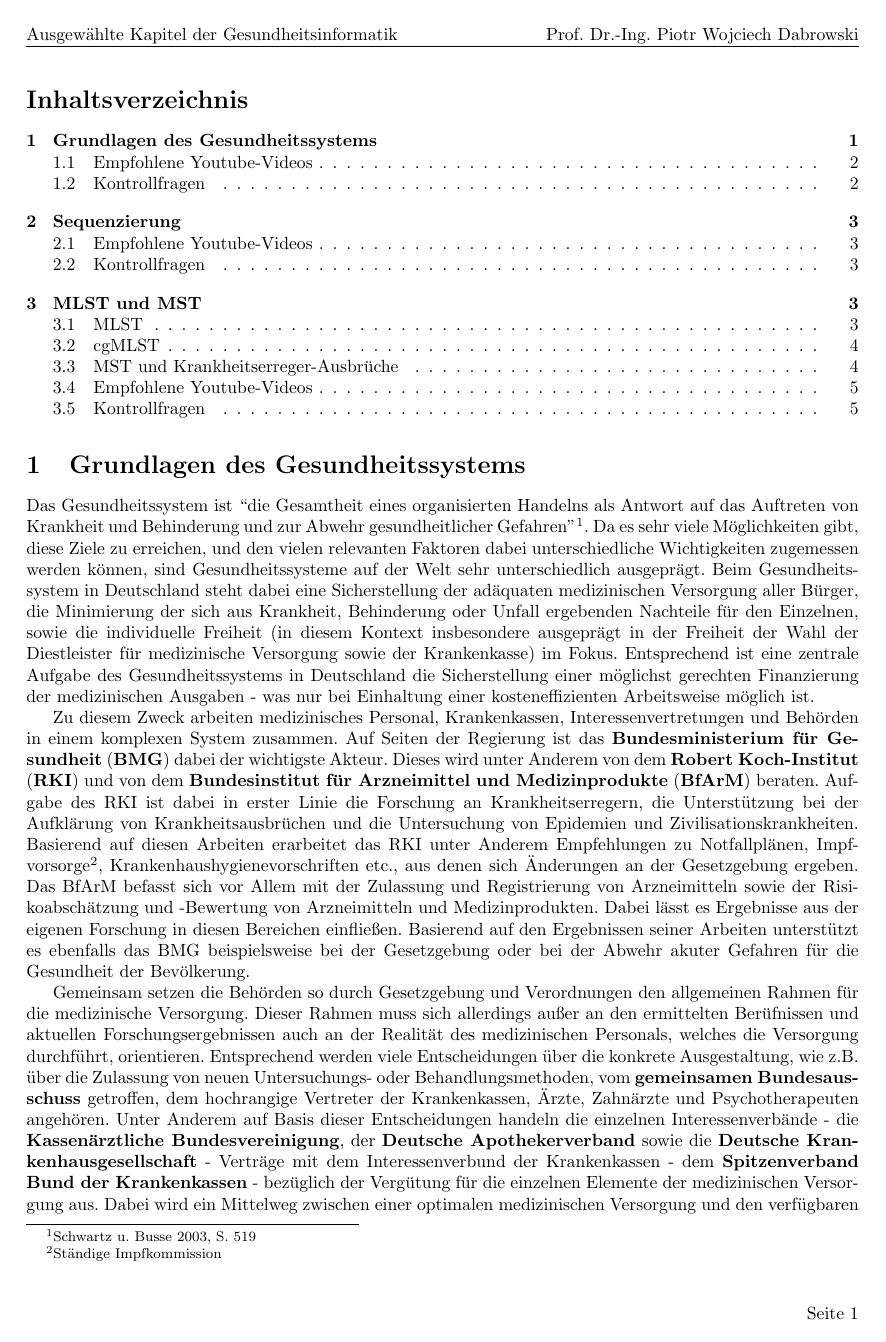
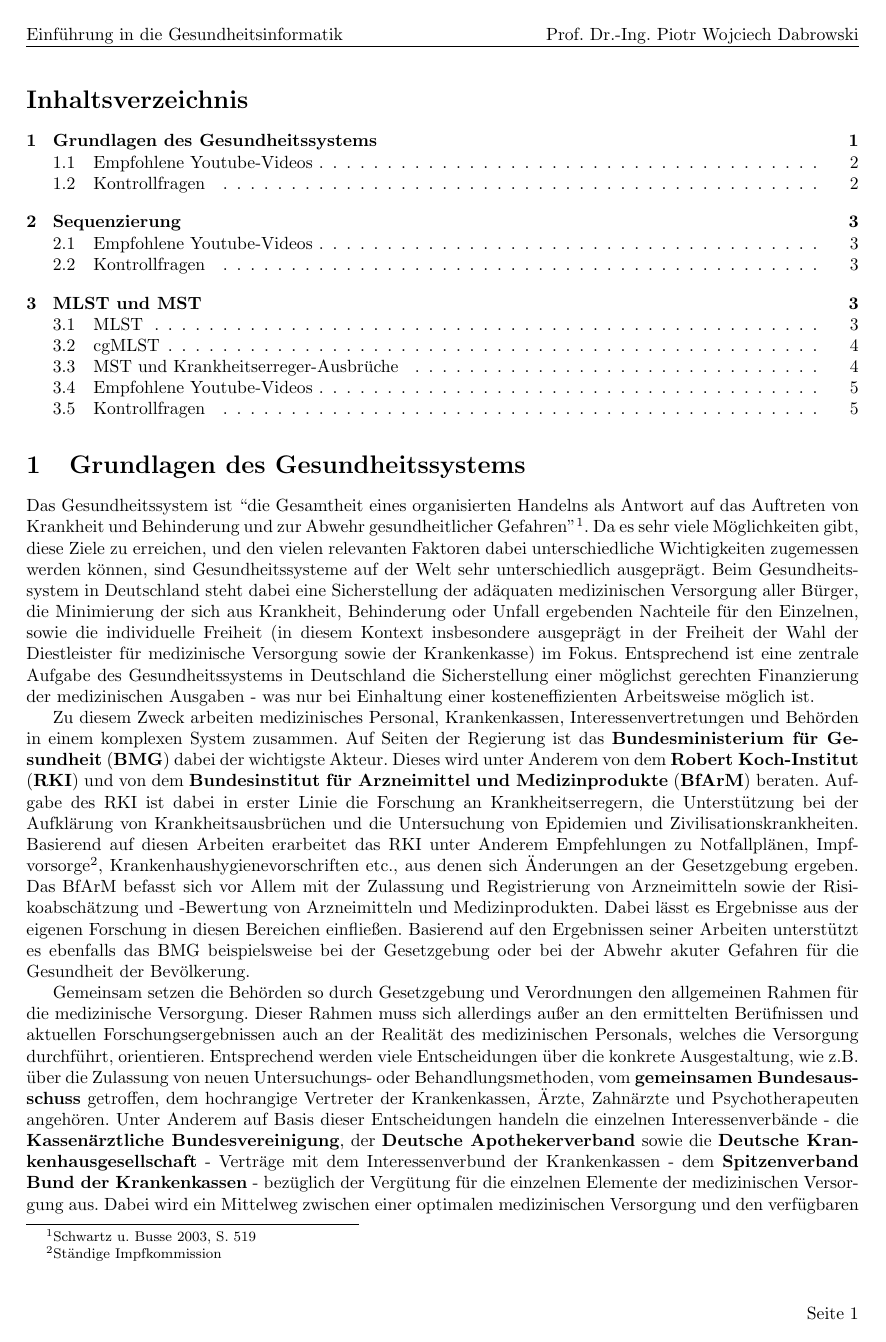
Before and after one commit to dabrowskiw/VL-EinfuehrungGesundheitsinformatik, a LaTeX document (script/script.tex, which reads script/header.tex): page 1 of 5. Compiled offline with pdfLaTeX.

Commit message:
Update header.tex

```diff
--- a/script/header.tex
+++ b/script/header.tex
@@ -14,5 +14,5 @@
 \pagestyle{fancy}
 \fancyhf{}
 \rhead{Prof. Dr.-Ing. Piotr Wojciech Dabrowski}
-\lhead{Ausgewählte Kapitel der Gesundheitsinformatik}
+\lhead{Einführung in die Gesundheitsinformatik}
 \rfoot{Seite \thepage}
```
